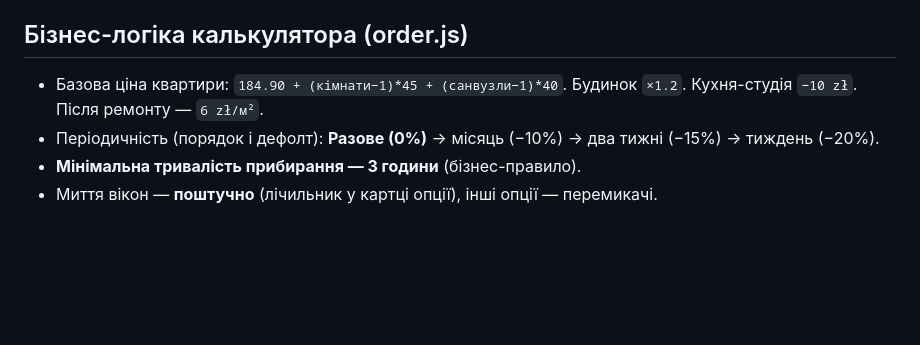
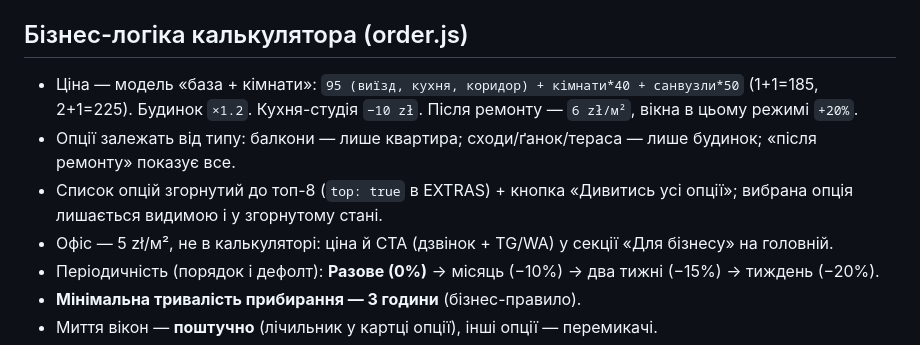
Before and after one commit to mopikoclean/x-sun-clean, a Markdown page: HANDOFF.md, the part around the change. Drawn GitHub-style; blank space fills up the shorter version.

Commit message:
HANDOFF: актуалізація бізнес-логіки цін
Co-Authored-By: Claude Opus 4.8 <noreply@anthropic.com>

```diff
--- a/HANDOFF.md
+++ b/HANDOFF.md
@@ -36,7 +36,10 @@
 - Кнопки: `.btn` + `.btn-primary/secondary/ghost/ghost-inv` + розмір `.btn-sm/базовий/.btn-lg` + `.btn-block`, `.magnet`.
 
 ## Бізнес-логіка калькулятора (order.js)
-- Базова ціна квартири: `184.90 + (кімнати−1)*45 + (санвузли−1)*40`. Будинок `×1.2`. Кухня-студія `−10 zł`. Після ремонту — `6 zł/м²`.
+- Ціна — модель «база + кімнати»: `95 (виїзд, кухня, коридор) + кімнати*40 + санвузли*50` (1+1=185, 2+1=225). Будинок `×1.2`. Кухня-студія `−10 zł`. Після ремонту — `6 zł/м²`, вікна в цьому режимі `+20%`.
+- Опції залежать від типу: балкони — лише квартира; сходи/ґанок/тераса — лише будинок; «після ремонту» показує все.
+- Список опцій згорнутий до топ-8 (`top: true` в EXTRAS) + кнопка «Дивитись усі опції»; вибрана опція лишається видимою і у згорнутому стані.
+- Офіс — 5 zł/м², не в калькуляторі: ціна й CTA (дзвінок + TG/WA) у секції «Для бізнесу» на головній.
 - Періодичність (порядок і дефолт): **Разове (0%)** → місяць (−10%) → два тижні (−15%) → тиждень (−20%).
 - **Мінімальна тривалість прибирання — 3 години** (бізнес-правило).
 - Миття вікон — **поштучно** (лічильник у картці опції), інші опції — перемикачі.
```
